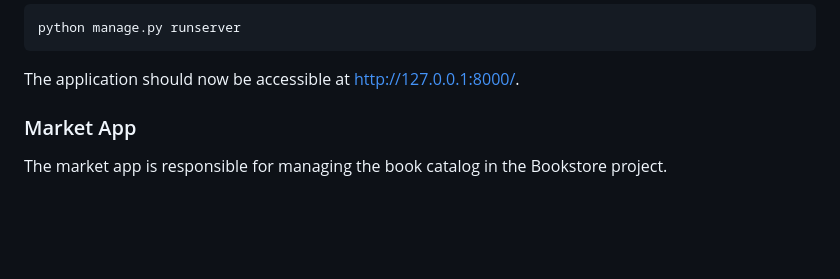
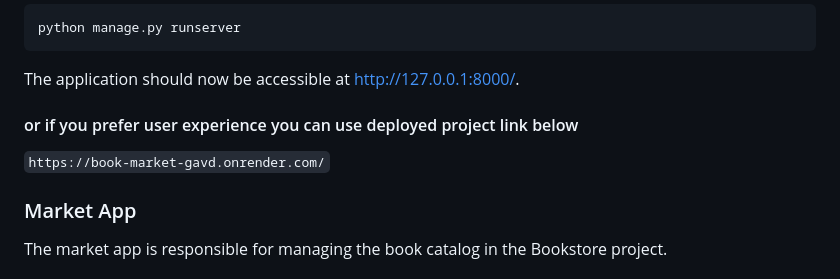
Before and after one commit to Gvantsie/book_market, a Markdown page: README.md, the part around the change. Drawn GitHub-style; blank space fills up the shorter version.

````diff
--- a/README.md
+++ b/README.md
@@ -20,6 +20,9 @@ pip install -r requirements.txt
 python manage.py runserver
 ```
 The application should now be accessible at http://127.0.0.1:8000/.
+
+#### or if you prefer user experience you can use deployed project link below
+`https://book-market-gavd.onrender.com/`
 
 ### Market App
 The market app is responsible for managing the book catalog in the Bookstore project.
````
